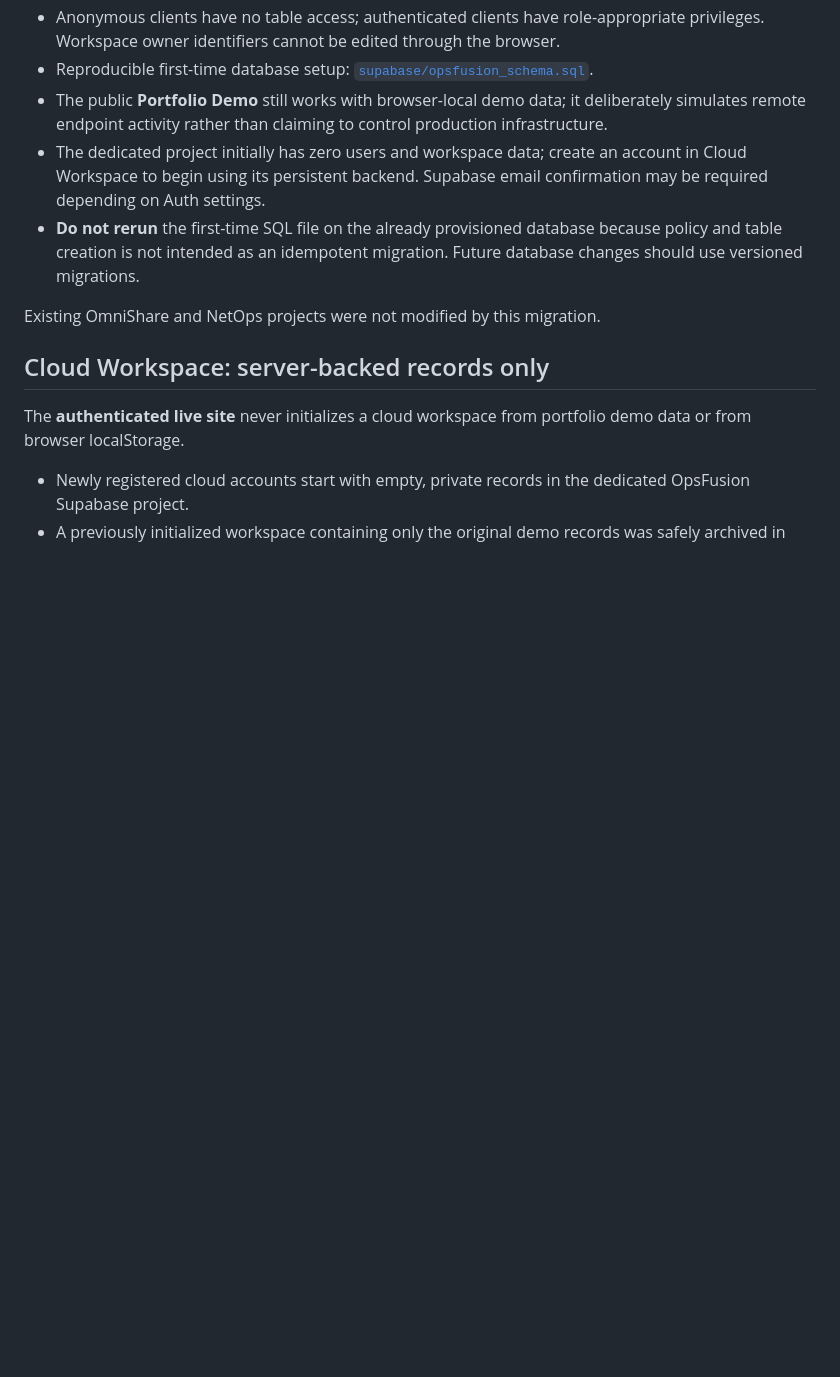
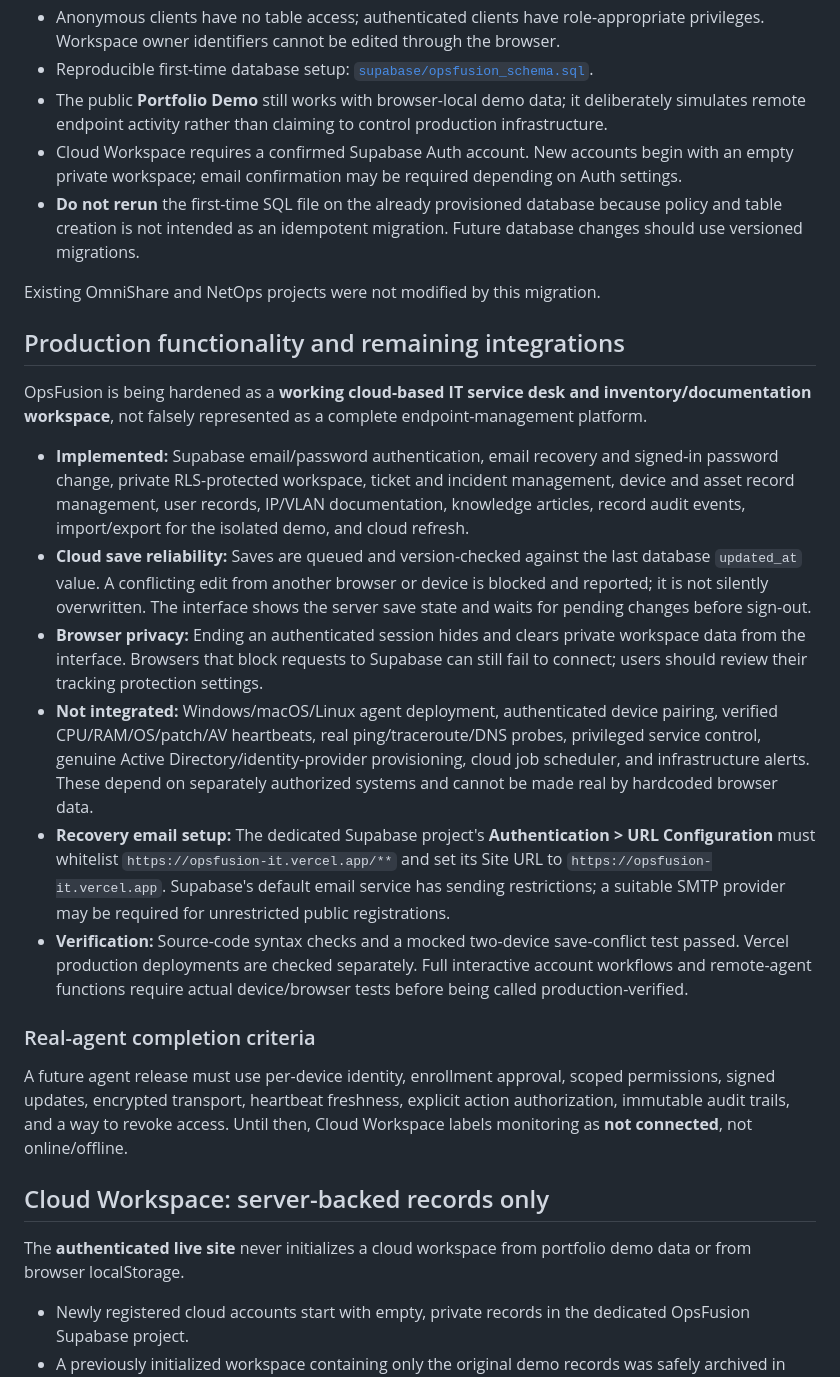
Before and after one commit to Sachibara/HelpDesk-Pro, a Markdown page: README.md, the part around the change. GitHub-like rendering; blank space fills up the shorter version.

Commit message:
Document verified cloud functionality, save-conflict protection and true agent requirements

```diff
--- a/README.md
+++ b/README.md
@@ -13,10 +13,25 @@ OpsFusion has its own Supabase project in Sachibara's Org, **OpsFusion** (`qyizw
 - Anonymous clients have no table access; authenticated clients have role-appropriate privileges. Workspace owner identifiers cannot be edited through the browser.
 - Reproducible first-time database setup: [`supabase/opsfusion_schema.sql`](supabase/opsfusion_schema.sql).
 - The public **Portfolio Demo** still works with browser-local demo data; it deliberately simulates remote endpoint activity rather than claiming to control production infrastructure.
-- The dedicated project initially has zero users and workspace data; create an account in Cloud Workspace to begin using its persistent backend. Supabase email confirmation may be required depending on Auth settings.
+- Cloud Workspace requires a confirmed Supabase Auth account. New accounts begin with an empty private workspace; email confirmation may be required depending on Auth settings.
 - **Do not rerun** the first-time SQL file on the already provisioned database because policy and table creation is not intended as an idempotent migration. Future database changes should use versioned migrations.
 
 Existing OmniShare and NetOps projects were not modified by this migration.
+
+## Production functionality and remaining integrations
+
+OpsFusion is being hardened as a **working cloud-based IT service desk and inventory/documentation workspace**, not falsely represented as a complete endpoint-management platform.
+
+- **Implemented:** Supabase email/password authentication, email recovery and signed-in password change, private RLS-protected workspace, ticket and incident management, device and asset record management, user records, IP/VLAN documentation, knowledge articles, record audit events, import/export for the isolated demo, and cloud refresh.
+- **Cloud save reliability:** Saves are queued and version-checked against the last database `updated_at` value. A conflicting edit from another browser or device is blocked and reported; it is not silently overwritten. The interface shows the server save state and waits for pending changes before sign-out.
+- **Browser privacy:** Ending an authenticated session hides and clears private workspace data from the interface. Browsers that block requests to Supabase can still fail to connect; users should review their tracking protection settings.
+- **Not integrated:** Windows/macOS/Linux agent deployment, authenticated device pairing, verified CPU/RAM/OS/patch/AV heartbeats, real ping/traceroute/DNS probes, privileged service control, genuine Active Directory/identity-provider provisioning, cloud job scheduler, and infrastructure alerts. These depend on separately authorized systems and cannot be made real by hardcoded browser data.
+- **Recovery email setup:** The dedicated Supabase project's **Authentication > URL Configuration** must whitelist `https://opsfusion-it.vercel.app/**` and set its Site URL to `https://opsfusion-it.vercel.app`. Supabase's default email service has sending restrictions; a suitable SMTP provider may be required for unrestricted public registrations.
+- **Verification:** Source-code syntax checks and a mocked two-device save-conflict test passed. Vercel production deployments are checked separately. Full interactive account workflows and remote-agent functions require actual device/browser tests before being called production-verified.
+
+### Real-agent completion criteria
+
+A future agent release must use per-device identity, enrollment approval, scoped permissions, signed updates, encrypted transport, heartbeat freshness, explicit action authorization, immutable audit trails, and a way to revoke access. Until then, Cloud Workspace labels monitoring as **not connected**, not online/offline.
 
 ## Cloud Workspace: server-backed records only
 
```
